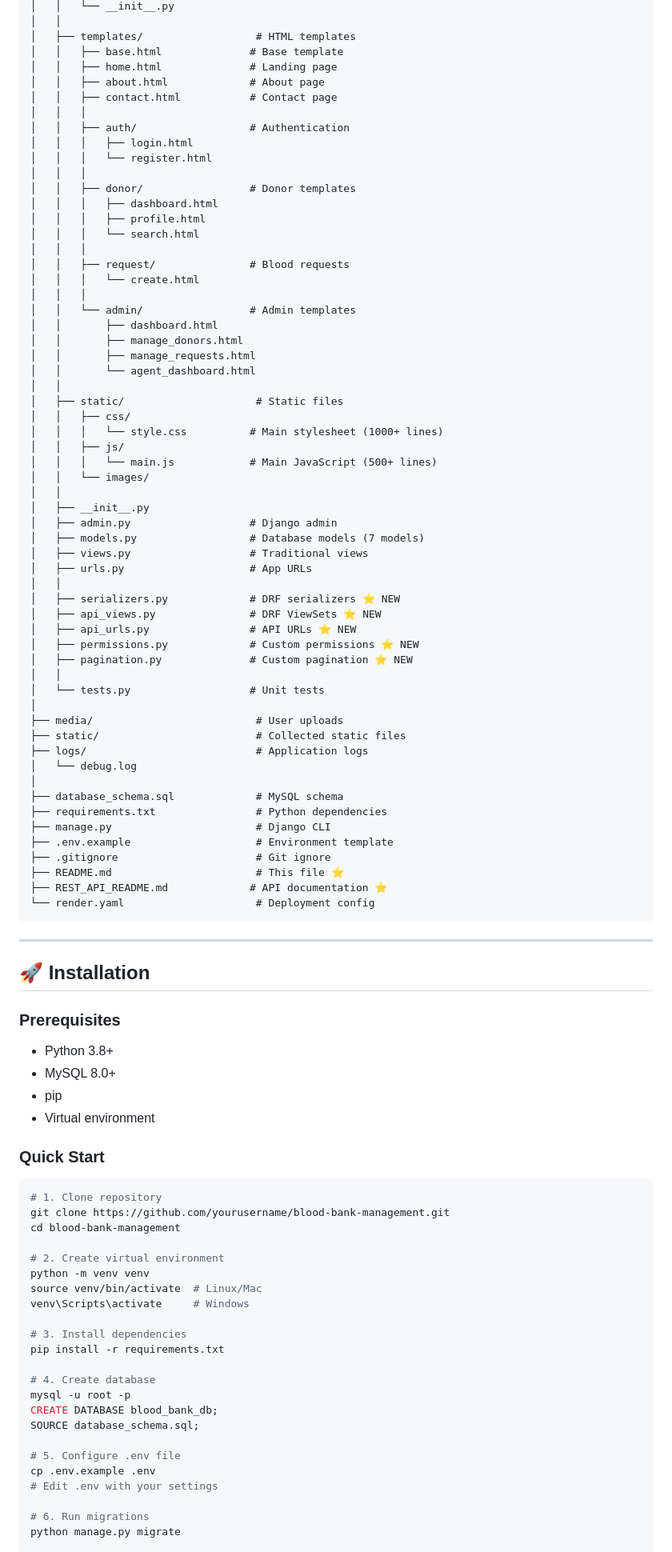
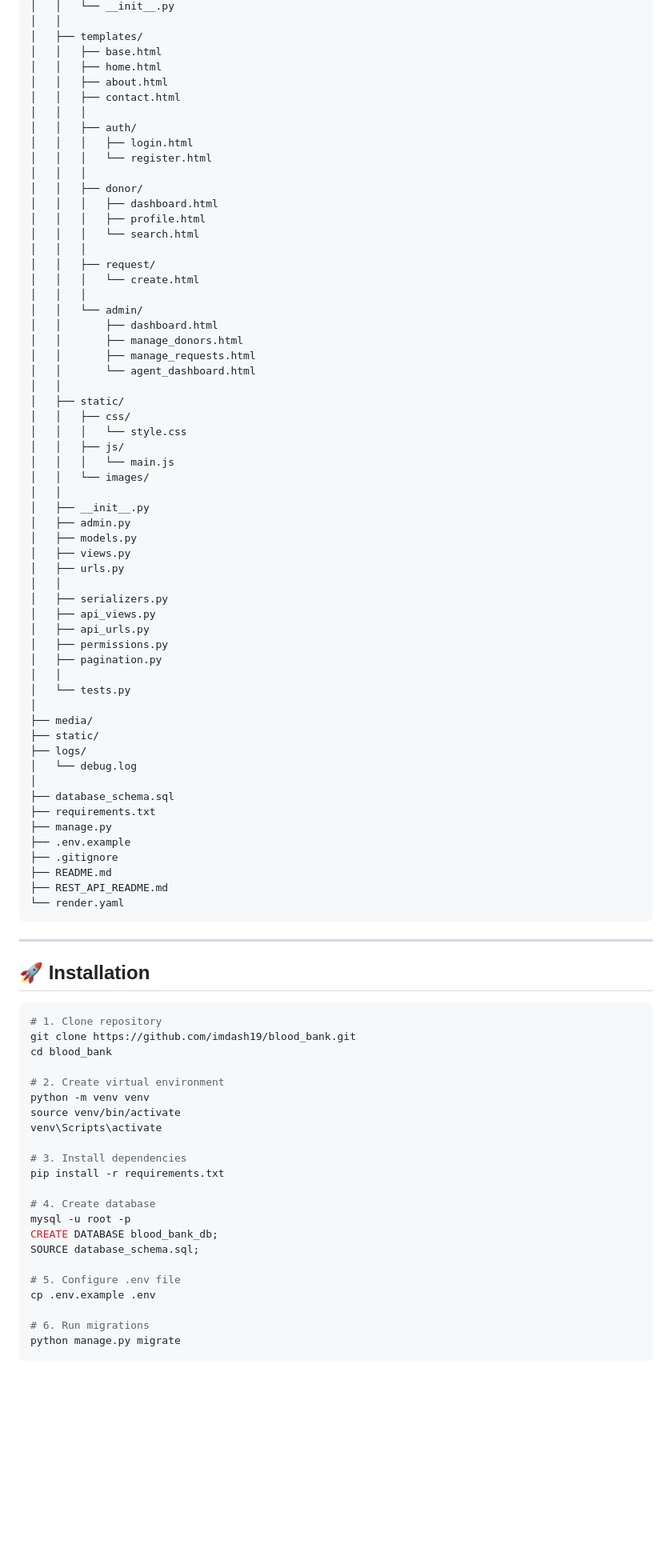
Before and after one commit to imdash19/blood_bank, a Markdown page: README.md, the part around one of its changes. Shown at 80% size. Rendered like a GitHub page; blank space fills up the shorter version.

````diff
--- a/README.md
+++ b/README.md
@@ -145,87 +157,78 @@ blood_bank_management_system/
 │   │   └── __init__.py
 │   │
-│   ├── templates/                  # HTML templates
-│   │   ├── base.html              # Base template
-│   │   ├── home.html              # Landing page
-│   │   ├── about.html             # About page
-│   │   ├── contact.html           # Contact page
+│   ├── templates/
+│   │   ├── base.html
+│   │   ├── home.html
+│   │   ├── about.html
+│   │   ├── contact.html
 │   │   │
-│   │   ├── auth/                  # Authentication
+│   │   ├── auth/
 │   │   │   ├── login.html
 │   │   │   └── register.html
 │   │   │
-│   │   ├── donor/                 # Donor templates
+│   │   ├── donor/
 │   │   │   ├── dashboard.html
 │   │   │   ├── profile.html
 │   │   │   └── search.html
 │   │   │
-│   │   ├── request/               # Blood requests
+│   │   ├── request/
 │   │   │   └── create.html
 │   │   │
-│   │   └── admin/                 # Admin templates
+│   │   └── admin/
 │   │       ├── dashboard.html
 │   │       ├── manage_donors.html
 │   │       ├── manage_requests.html
 │   │       └── agent_dashboard.html
 │   │
-│   ├── static/                     # Static files
+│   ├── static/
 │   │   ├── css/
-│   │   │   └── style.css          # Main stylesheet (1000+ lines)
+│   │   │   └── style.css
 │   │   ├── js/
-│   │   │   └── main.js            # Main JavaScript (500+ lines)
+│   │   │   └── main.js
 │   │   └── images/
 │   │
 │   ├── __init__.py
-│   ├── admin.py                   # Django admin
-│   ├── models.py                  # Database models (7 models)
-│   ├── views.py                   # Traditional views
-│   ├── urls.py                    # App URLs
+│   ├── admin.py
+│   ├── models.py
+│   ├── views.py
+│   ├── urls.py
 │   │
-│   ├── serializers.py             # DRF serializers ⭐ NEW
-│   ├── api_views.py               # DRF ViewSets ⭐ NEW
-│   ├── api_urls.py                # API URLs ⭐ NEW
-│   ├── permissions.py             # Custom permissions ⭐ NEW
-│   ├── pagination.py              # Custom pagination ⭐ NEW
+│   ├── serializers.py
+│   ├── api_views.py
+│   ├── api_urls.py
+│   ├── permissions.py
+│   ├── pagination.py
 │   │
-│   └── tests.py                   # Unit tests
+│   └── tests.py
 │
-├── media/                          # User uploads
-├── static/                         # Collected static files
-├── logs/                           # Application logs
+├── media/
+├── static/
+├── logs/
 │   └── debug.log
 │
-├── database_schema.sql             # MySQL schema
-├── requirements.txt                # Python dependencies
-├── manage.py                       # Django CLI
-├── .env.example                    # Environment template
-├── .gitignore                      # Git ignore
-├── README.md                       # This file ⭐
-├── REST_API_README.md             # API documentation ⭐
-└── render.yaml                     # Deployment config
+├── database_schema.sql
+├── requirements.txt
+├── manage.py
+├── .env.example
+├── .gitignore
+├── README.md
+├── REST_API_README.md
+└── render.yaml
 ```
 
 ---
 
 ## 🚀 Installation
 
-### Prerequisites
-
-- Python 3.8+
-- MySQL 8.0+
-- pip
-- Virtual environment
-
-### Quick Start
-
 ```bash
 # 1. Clone repository
-git clone https://github.com/yourusername/blood-bank-management.git
-cd blood-bank-management
+git clone https://github.com/imdash19/blood_bank.git
+cd blood_bank
 
 # 2. Create virtual environment
 python -m venv venv
-source venv/bin/activate  # Linux/Mac
-venv\Scripts\activate     # Windows
+source venv/bin/activate
+venv\Scripts\activate
 
 # 3. Install dependencies
 pip install -r requirements.txt
@@ -237,7 +240,6 @@ SOURCE database_schema.sql;
 
 # 5. Configure .env file
 cp .env.example .env
-# Edit .env with your settings
 
 # 6. Run migrations
 python manage.py migrate
````
Also changed, not shown: other parts of README.md (+124 -260 lines).
